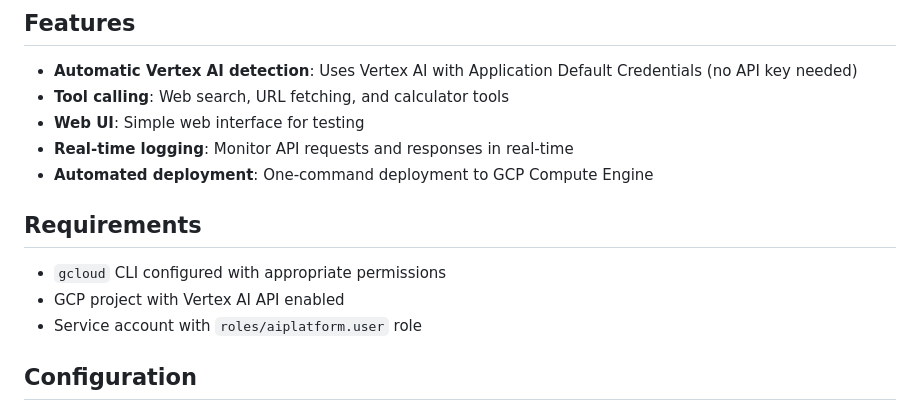
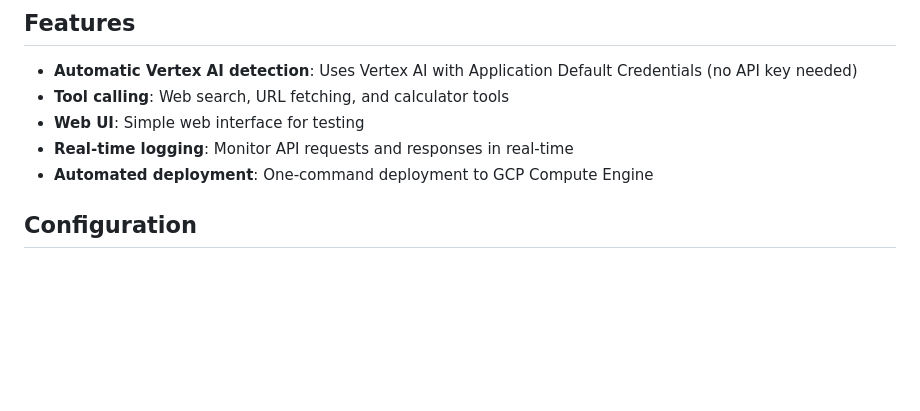
Before and after one commit to DctrG/airs-rt, a Markdown page: README.md, the part around the change. Drawn GitHub-style; blank space fills up the shorter version.

Commit message:
Remove Requirements section from README
- Requirements are implicit for GCP deployment
- Simplifies documentation

```diff
--- a/README.md
+++ b/README.md
@@ -12,12 +12,6 @@ A Python FastAPI application that uses Google Gemini with function-calling and p
 - **Web UI**: Simple web interface for testing
 - **Real-time logging**: Monitor API requests and responses in real-time
 - **Automated deployment**: One-command deployment to GCP Compute Engine
-
-## Requirements
-
-- `gcloud` CLI configured with appropriate permissions
-- GCP project with Vertex AI API enabled
-- Service account with `roles/aiplatform.user` role
 
 ## Configuration
 
```
